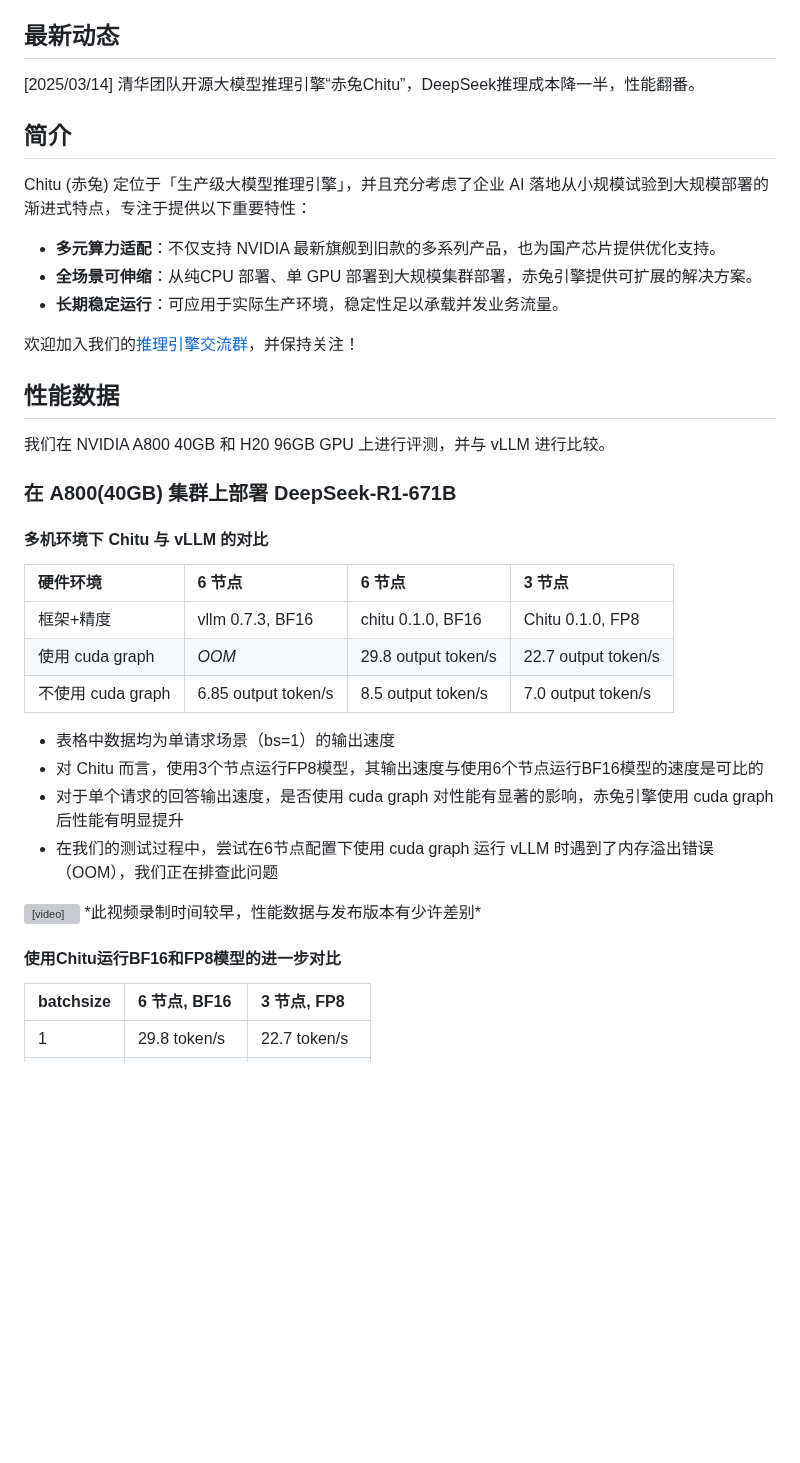
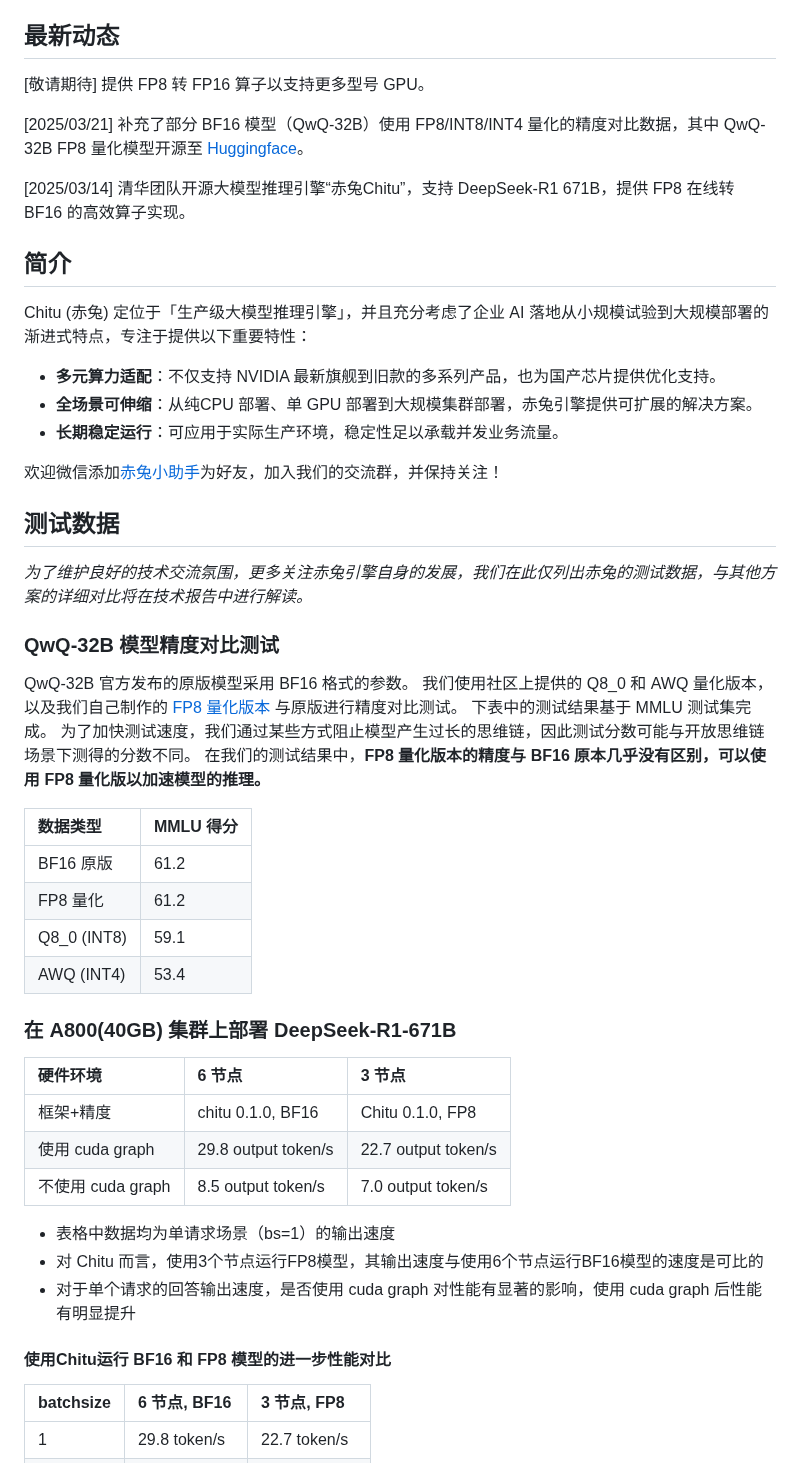
Before and after one commit to thu-pacman/chitu, a Markdown page: docs/zh/README_zh.md, the part around one of its changes. Rendered like a GitHub page; blank space fills up the shorter version; grey boxes are pictures that could not be loaded.

Commit message:
update readme file (zh and en)

```diff
--- a/docs/zh/README_zh.md
+++ b/docs/zh/README_zh.md
@@ -8,7 +8,11 @@ Chitu (赤兔) 是一个专注于效率、灵活性和可用性的高性能大
 
 ## 最新动态
 
-[2025/03/14] 清华团队开源大模型推理引擎“赤兔Chitu”，DeepSeek推理成本降一半，性能翻番。
+[敬请期待] 提供 FP8 转 FP16 算子以支持更多型号 GPU。
+
+[2025/03/21] 补充了部分 BF16 模型（QwQ-32B）使用 FP8/INT8/INT4 量化的精度对比数据，其中 QwQ-32B FP8 量化模型开源至 [Huggingface](https://huggingface.co/qingcheng-ai/QWQ-32B-FP8)。
+
+[2025/03/14] 清华团队开源大模型推理引擎“赤兔Chitu”，支持 DeepSeek-R1 671B，提供 FP8 在线转 BF16 的高效算子实现。
 
 
 ## 简介
@@ -20,32 +24,39 @@ Chitu (赤兔) 定位于「生产级大模型推理引擎」，并且充分考
 - **长期稳定运行**：可应用于实际生产环境，稳定性足以承载并发业务流量。
 
 
-欢迎加入我们的[推理引擎交流群](../../docs/assets/wechat_group.jpg)，并保持关注！
+欢迎微信添加[赤兔小助手](../../docs/assets/wechat_assistant.jpg)为好友，加入我们的交流群，并保持关注！
 
-## 性能数据
+## 测试数据
+*为了维护良好的技术交流氛围，更多关注赤兔引擎自身的发展，我们在此仅列出赤兔的测试数据，与其他方案的详细对比将在技术报告中进行解读。*
 
-我们在 NVIDIA A800 40GB 和 H20 96GB GPU 上进行评测，并与 vLLM 进行比较。
+### QwQ-32B 模型精度对比测试
+
+QwQ-32B 官方发布的原版模型采用 BF16 格式的参数。
+我们使用社区上提供的 Q8_0 和 AWQ 量化版本，以及我们自己制作的 [FP8 量化版本](https://huggingface.co/qingcheng-ai/QWQ-32B-FP8) 与原版进行精度对比测试。
+下表中的测试结果基于 MMLU 测试集完成。
+为了加快测试速度，我们通过某些方式阻止模型产生过长的思维链，因此测试分数可能与开放思维链场景下测得的分数不同。
+在我们的测试结果中，**FP8 量化版本的精度与 BF16 原本几乎没有区别，可以使用 FP8 量化版以加速模型的推理。**
+
+| 数据类型 | MMLU 得分 |
+|:---|:---|
+| BF16 原版 | 61.2 |
+| FP8 量化 | 61.2 |
+| Q8_0 (INT8) | 59.1 |
+| AWQ (INT4) | 53.4 |
 
 ### 在 A800(40GB) 集群上部署 DeepSeek-R1-671B
 
-#### 多机环境下 Chitu 与 vLLM 的对比
-
-|硬件环境|6 节点|6 节点|3 节点|
-|:---|:---|:---|:---|
-|框架+精度|vllm 0.7.3, BF16|chitu 0.1.0, BF16|Chitu 0.1.0, FP8|
-|使用 cuda graph|*OOM*|29.8 output token/s|22.7 output token/s|
-|不使用 cuda graph|6.85 output token/s|8.5 output token/s|7.0 output token/s|
+|硬件环境|6 节点|3 节点|
+|:---|:---|:---|
+|框架+精度|chitu 0.1.0, BF16|Chitu 0.1.0, FP8|
+|使用 cuda graph|29.8 output token/s|22.7 output token/s|
+|不使用 cuda graph|8.5 output token/s|7.0 output token/s|
 
 - 表格中数据均为单请求场景（bs=1）的输出速度
 - 对 Chitu 而言，使用3个节点运行FP8模型，其输出速度与使用6个节点运行BF16模型的速度是可比的
-- 对于单个请求的回答输出速度，是否使用 cuda graph 对性能有显著的影响，赤兔引擎使用 cuda graph 后性能有明显提升
-- 在我们的测试过程中，尝试在6节点配置下使用 cuda graph 运行 vLLM 时遇到了内存溢出错误（OOM），我们正在排查此问题
+- 对于单个请求的回答输出速度，是否使用 cuda graph 对性能有显著的影响，使用 cuda graph 后性能有明显提升
 
-<video src="https://github.com/user-attachments/assets/41495ac8-123d-4402-a6a8-0e0294b2edf4" autoplay loop muted controls>
-</video>
-*此视频录制时间较早，性能数据与发布版本有少许差别*
-
-#### 使用Chitu运行BF16和FP8模型的进一步对比
+#### 使用Chitu运行 BF16 和 FP8 模型的进一步性能对比
 
 |batchsize|6 节点, BF16 |3 节点, FP8|
 |:---|:---|:---|
```
Also changed, not shown: other parts of docs/zh/README_zh.md (+6 -14 lines), README.md (+33 -27 lines), docs/assets/wechat-assistant.png (added).
